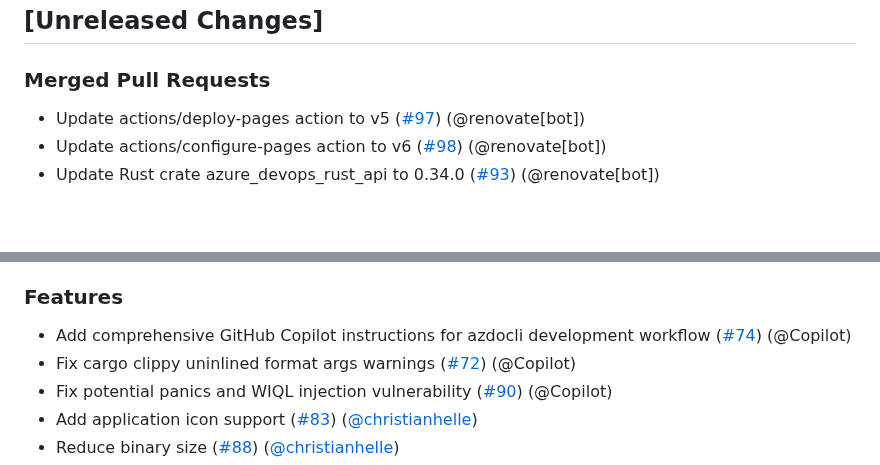
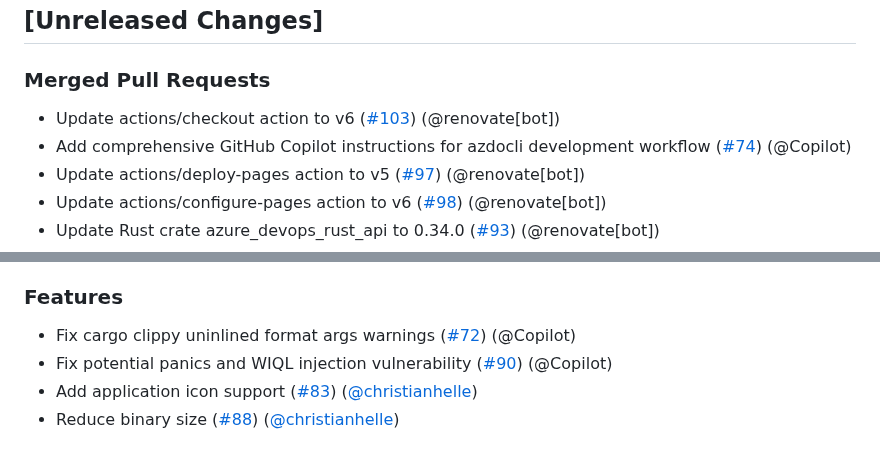
Before and after one commit to christianhelle/azdocli, a Markdown page: CHANGELOG.md, 2 parts joined by grey strips. GitHub-like rendering; blank space fills up the shorter version.

Commit message:
Update changelog [skip ci]

```diff
--- a/CHANGELOG.md
+++ b/CHANGELOG.md
@@ -3,6 +3,8 @@
 ## [Unreleased Changes]
 
 ### Merged Pull Requests
+- Update actions/checkout action to v6 ([#103](https://github.com/christianhelle/azdocli/pull/103)) (@renovate[bot])
+- Add comprehensive GitHub Copilot instructions for azdocli development workflow ([#74](https://github.com/christianhelle/azdocli/pull/74)) (@Copilot)
 - Update actions/deploy-pages action to v5 ([#97](https://github.com/christianhelle/azdocli/pull/97)) (@renovate[bot])
 - Update actions/configure-pages action to v6 ([#98](https://github.com/christianhelle/azdocli/pull/98)) (@renovate[bot])
 - Update Rust crate azure_devops_rust_api to 0.34.0 ([#93](https://github.com/christianhelle/azdocli/pull/93)) (@renovate[bot])
@@ -23,7 +25,6 @@
 - Update actions/download-artifact action to v5 ([#70](https://github.com/christianhelle/azdocli/pull/70)) (@renovate[bot])
 
 ### Features
-- Add comprehensive GitHub Copilot instructions for azdocli development workflow ([#74](https://github.com/christianhelle/azdocli/pull/74)) (@Copilot)
 - Fix cargo clippy uninlined format args warnings ([#72](https://github.com/christianhelle/azdocli/pull/72)) (@Copilot)
 - Fix potential panics and WIQL injection vulnerability ([#90](https://github.com/christianhelle/azdocli/pull/90)) (@Copilot)
 - Add application icon support ([#83](https://github.com/christianhelle/azdocli/pull/83)) ([@christianhelle](https://github.com/christianhelle/))
```
